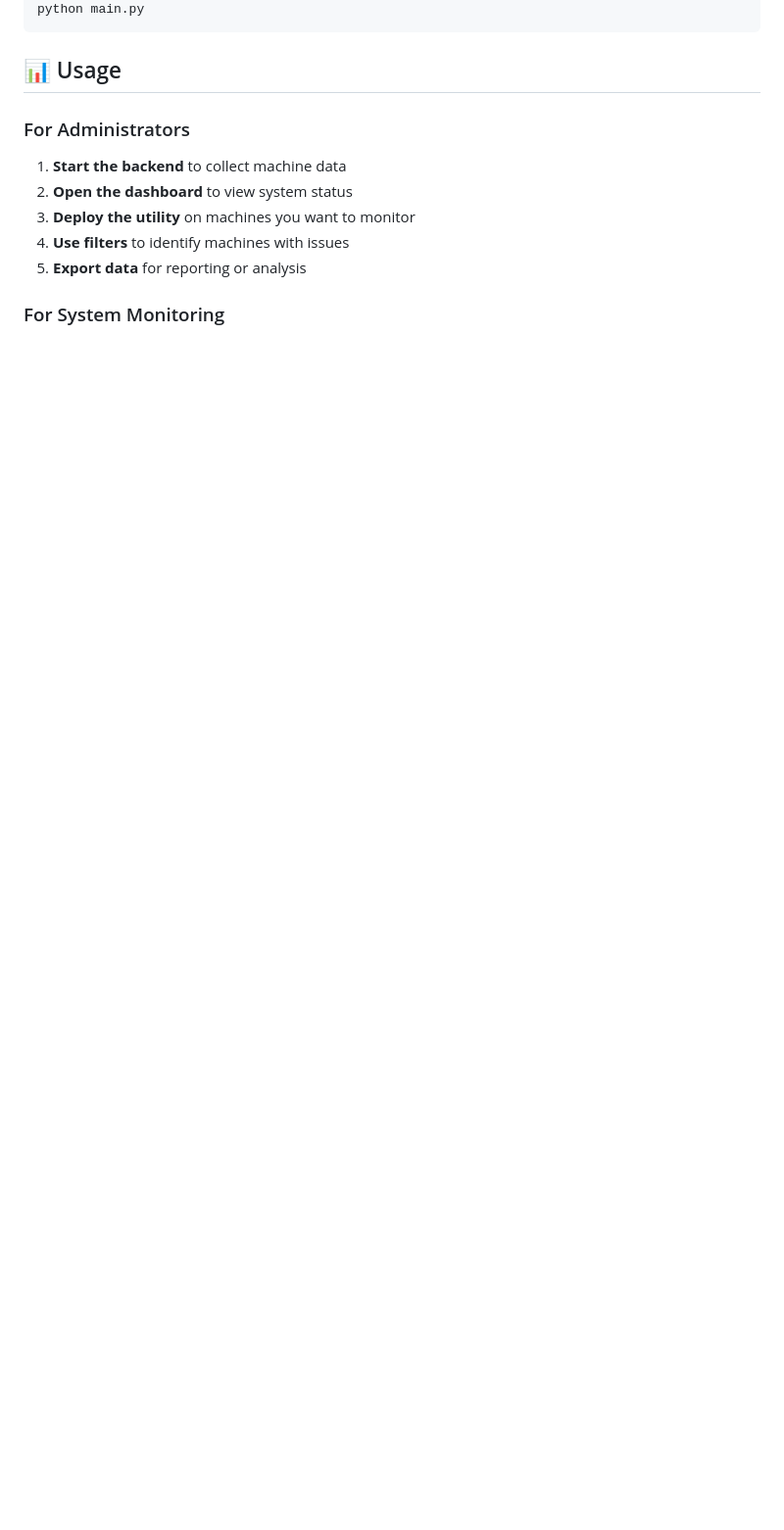
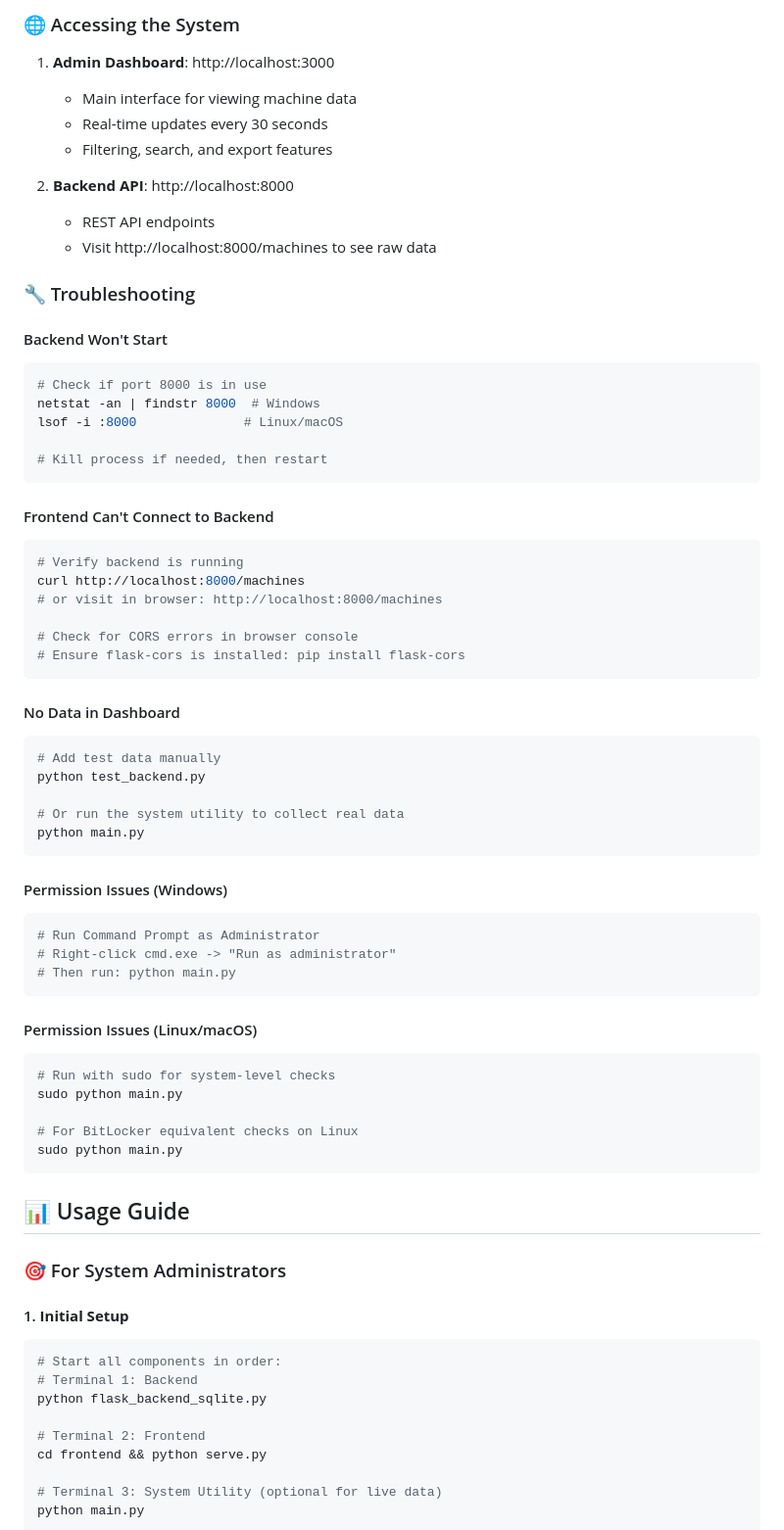
Before and after one commit to AbhayNB/solsphere-system-utility-assignment, a Markdown page: README.md, the part around one of its changes. Shown at 98% size. GitHub-like rendering; blank space fills up the shorter version.

````diff
--- a/README.md
+++ b/README.md
@@ -82,13 +193,74 @@ Dashboard will open at `http://localhost:3000`
+### 🌐 Accessing the System
+
+1. **Admin Dashboard**: http://localhost:3000
+   - Main interface for viewing machine data
+   - Real-time updates every 30 seconds
+   - Filtering, search, and export features
+
+2. **Backend API**: http://localhost:8000
+   - REST API endpoints
+   - Visit http://localhost:8000/machines to see raw data
+
+### 🔧 Troubleshooting
+
+#### Backend Won't Start
+```bash
+# Check if port 8000 is in use
+netstat -an | findstr 8000  # Windows
+lsof -i :8000              # Linux/macOS
+
+# Kill process if needed, then restart
+```
+
+#### Frontend Can't Connect to Backend
+```bash
+# Verify backend is running
+curl http://localhost:8000/machines
+# or visit in browser: http://localhost:8000/machines
+
+# Check for CORS errors in browser console
+# Ensure flask-cors is installed: pip install flask-cors
+```
+
+#### No Data in Dashboard
+```bash
+# Add test data manually
+python test_backend.py
+
+# Or run the system utility to collect real data
 python main.py
 ```
 
-## 📊 Usage
+#### Permission Issues (Windows)
+```bash
+# Run Command Prompt as Administrator
+# Right-click cmd.exe -> "Run as administrator"
+# Then run: python main.py
+```
 
-### For Administrators
-1. **Start the backend** to collect machine data
-2. **Open the dashboard** to view system status
-3. **Deploy the utility** on machines you want to monitor
-4. **Use filters** to identify machines with issues
-5. **Export data** for reporting or analysis
+#### Permission Issues (Linux/macOS)
+```bash
+# Run with sudo for system-level checks
+sudo python main.py
 
-### For System Monitoring
+# For BitLocker equivalent checks on Linux
+sudo python main.py
+```
+
+## 📊 Usage Guide
+
+### 🎯 For System Administrators
+
+#### 1. **Initial Setup**
+```bash
+# Start all components in order:
+# Terminal 1: Backend
+python flask_backend_sqlite.py
+
+# Terminal 2: Frontend
+cd frontend && python serve.py
+
+# Terminal 3: System Utility (optional for live data)
+python main.py
+```
+
````
Also changed, not shown: other parts of README.md (+180 -11 lines).
